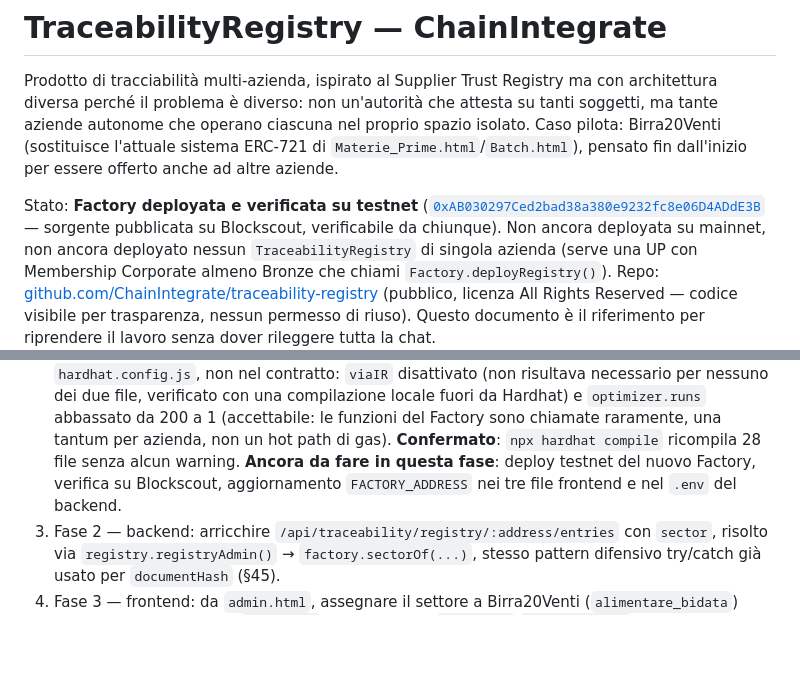
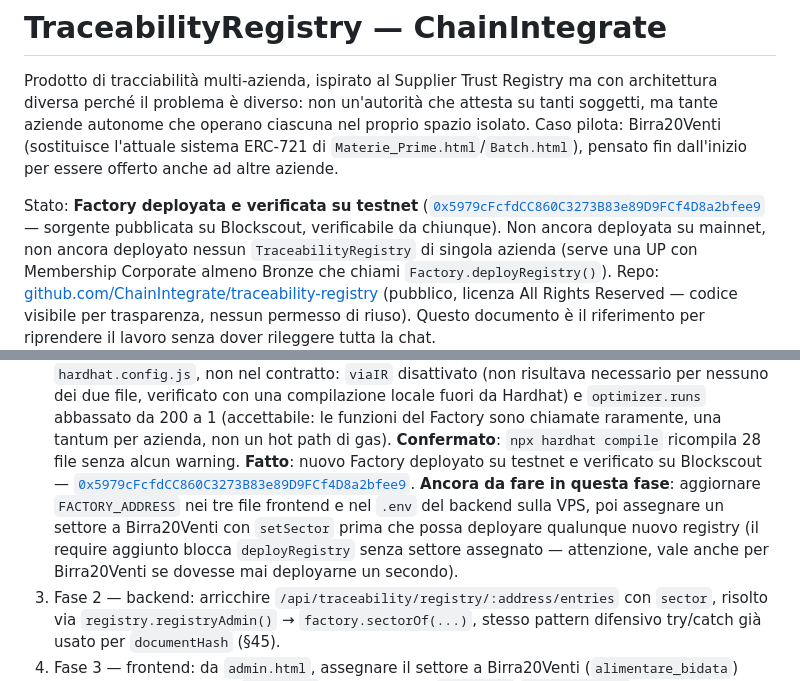
Before and after one commit to ChainIntegrate/traceability-registry, a Markdown page: README.md, 2 parts joined by grey strips. Rendered like a GitHub page; blank space fills up the shorter version.

Commit message:
Aggiorna README con nuovo Factory testnet deployato e verificato
0x5979cFcfdCC860C3273B83e89D9FCf4D8a2bfee9

```diff
--- a/README.md
+++ b/README.md
@@ -8,7 +8,7 @@ sistema ERC-721 di `Materie_Prime.html`/`Batch.html`), pensato fin dall'inizio
 per essere offerto anche ad altre aziende.
 
 Stato: **Factory deployata e verificata su testnet**
-([`0xAB030297Ced2bad38a380e9232fc8e06D4ADdE3B`](https://explorer.execution.testnet.lukso.network/address/0xAB030297Ced2bad38a380e9232fc8e06D4ADdE3B) —
+([`0x5979cFcfdCC860C3273B83e89D9FCf4D8a2bfee9`](https://explorer.execution.testnet.lukso.network/address/0x5979cFcfdCC860C3273B83e89D9FCf4D8a2bfee9) —
 sorgente pubblicata su Blockscout, verificabile da chiunque). Non ancora
 deployata su mainnet, non ancora deployato nessun `TraceabilityRegistry` di
 singola azienda (serve una UP con Membership Corporate almeno Bronze che
@@ -1326,9 +1326,14 @@ ogni settore) è `ALLOWED_FACET_KEYS`, oggi costante interna non esposta in
    a 1 (accettabile: le funzioni del Factory sono chiamate raramente, una
    tantum per azienda, non un hot path di gas). **Confermato**: `npx hardhat
    compile` ricompila 28 file senza alcun warning.
-   **Ancora da fare in questa fase**: deploy testnet del nuovo Factory,
-   verifica su Blockscout, aggiornamento `FACTORY_ADDRESS` nei tre file
-   frontend e nel `.env` del backend.
+   **Fatto**: nuovo Factory deployato su testnet e verificato su Blockscout —
+   [`0x5979cFcfdCC860C3273B83e89D9FCf4D8a2bfee9`](https://explorer.execution.testnet.lukso.network/address/0x5979cFcfdCC860C3273B83e89D9FCf4D8a2bfee9).
+   **Ancora da fare in questa fase**: aggiornare `FACTORY_ADDRESS` nei tre
+   file frontend e nel `.env` del backend sulla VPS, poi assegnare un
+   settore a Birra20Venti con `setSector` prima che possa deployare
+   qualunque nuovo registry (il require aggiunto blocca `deployRegistry`
+   senza settore assegnato — attenzione, vale anche per Birra20Venti se
+   dovesse mai deployarne un secondo).
 3. Fase 2 — backend: arricchire `/api/traceability/registry/:address/entries`
    con `sector`, risolto via `registry.registryAdmin()` → `factory.sectorOf(...)`,
    stesso pattern difensivo try/catch già usato per `documentHash` (§45).
```
